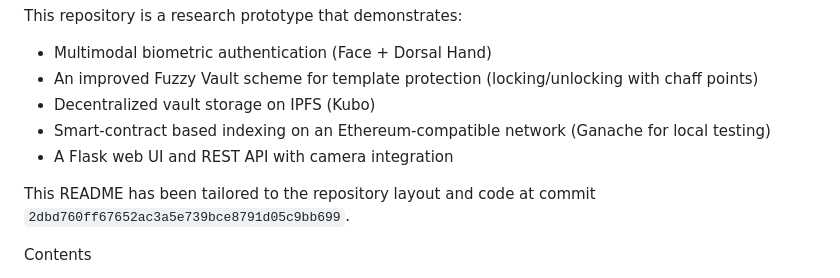
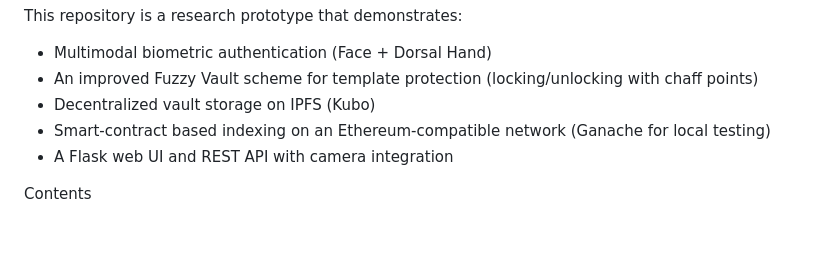
Before and after one commit to 64Sanjay/biometric-user-authentication-using-Blockchain, a Markdown page: README.md, the part around the change. Drawn GitHub-style; blank space fills up the shorter version.

```diff
--- a/README.md
+++ b/README.md
@@ -9,8 +9,6 @@ This repository is a research prototype that demonstrates:
 - Decentralized vault storage on IPFS (Kubo)
 - Smart-contract based indexing on an Ethereum-compatible network (Ganache for local testing)
 - A Flask web UI and REST API with camera integration
-
-This README has been tailored to the repository layout and code at commit `2dbd760ff67652ac3a5e739bce8791d05c9bb699`.
 
 Contents
 - Project overview
```
